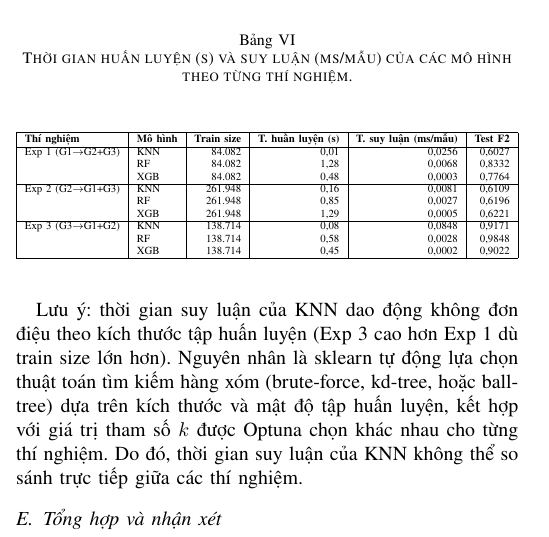
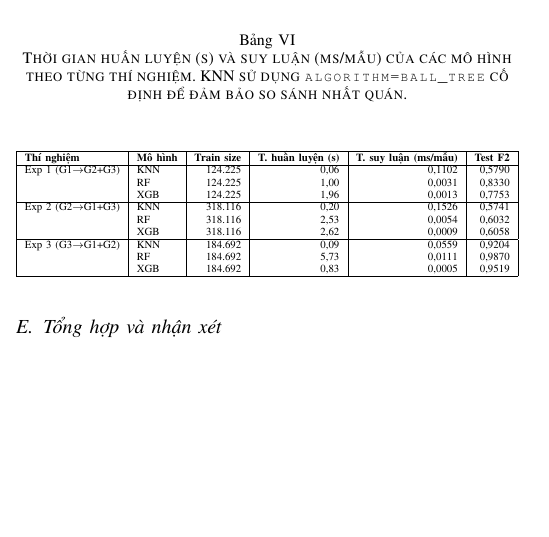
Before and after one commit to hoainn/HocMayATTT, a LaTeX paper (reports/LaTex/Main.tex, which reads reports/LaTex/chapters/05-thuc-nghiem.tex): part of one column of page 9 of 11, cut so that both start at the same text, the shorter picture padded with empty space. Compiled offline with pdfLaTeX; a missing font is replaced by an installed copy or a similar font; a LaTeX package or settings file that is missing is left out.

Commit message:
cố định KNN algorithm=ball_tree, cập nhật bảng timing và siêu tham số Optuna

```diff
--- a/reports/LaTex/chapters/05-thuc-nghiem.tex
+++ b/reports/LaTex/chapters/05-thuc-nghiem.tex
@@ -234,7 +234,7 @@ Về mặt lý thuyết, việc giảm từ 70+ đặc trưng xuống còn 18 đ
 \end{itemize}
 
 \begin{table}[H]
-\caption{Thời gian huấn luyện (s) và suy luận (ms/mẫu) của các mô hình theo từng thí nghiệm.}
+\caption{Thời gian huấn luyện (s) và suy luận (ms/mẫu) của các mô hình theo từng thí nghiệm. KNN sử dụng \texttt{algorithm=ball\_tree} cố định để đảm bảo so sánh nhất quán.}
 \label{tab:timing}
 \begin{center}
 \begin{adjustbox}{width=\linewidth}
@@ -242,24 +242,22 @@ Về mặt lý thuyết, việc giảm từ 70+ đặc trưng xuống còn 18 đ
 \hline
 \textbf{Thí nghiệm} & \textbf{Mô hình} & \textbf{Train size} & \textbf{T. huấn luyện (s)} & \textbf{T. suy luận (ms/mẫu)} & \textbf{Test F2} \\
 \hline
-Exp 1 (G1$\to$G2+G3) & KNN &  84.082 & 0,01 & 0,0256 & 0,6027 \\
-                      & RF  &  84.082 & 1,28 & 0,0068 & 0,8332 \\
-                      & XGB &  84.082 & 0,48 & 0,0003 & 0,7764 \\
+Exp 1 (G1$\to$G2+G3) & KNN & 124.225 & 0,06 & 0,1102 & 0,5790 \\
+                      & RF  & 124.225 & 1,00 & 0,0031 & 0,8330 \\
+                      & XGB & 124.225 & 1,96 & 0,0013 & 0,7753 \\
 \hline
-Exp 2 (G2$\to$G1+G3) & KNN & 261.948 & 0,16 & 0,0081 & 0,6109 \\
-                      & RF  & 261.948 & 0,85 & 0,0027 & 0,6196 \\
-                      & XGB & 261.948 & 1,29 & 0,0005 & 0,6221 \\
+Exp 2 (G2$\to$G1+G3) & KNN & 318.116 & 0,20 & 0,1526 & 0,5741 \\
+                      & RF  & 318.116 & 2,53 & 0,0054 & 0,6032 \\
+                      & XGB & 318.116 & 2,62 & 0,0009 & 0,6058 \\
 \hline
-Exp 3 (G3$\to$G1+G2) & KNN & 138.714 & 0,08 & 0,0848 & 0,9171 \\
-                      & RF  & 138.714 & 0,58 & 0,0028 & 0,9848 \\
-                      & XGB & 138.714 & 0,45 & 0,0002 & 0,9022 \\
+Exp 3 (G3$\to$G1+G2) & KNN & 184.692 & 0,09 & 0,0559 & 0,9204 \\
+                      & RF  & 184.692 & 5,73 & 0,0111 & 0,9870 \\
+                      & XGB & 184.692 & 0,83 & 0,0005 & 0,9519 \\
 \hline
 \end{tabular}
 \end{adjustbox}
 \end{center}
 \end{table}
-
-Lưu ý: thời gian suy luận của KNN dao động không đơn điệu theo kích thước tập huấn luyện (Exp 3 cao hơn Exp 1 dù train size lớn hơn). Nguyên nhân là sklearn tự động lựa chọn thuật toán tìm kiếm hàng xóm (brute-force, kd-tree, hoặc ball-tree) dựa trên kích thước và mật độ tập huấn luyện, kết hợp với giá trị tham số $k$ được Optuna chọn khác nhau cho từng thí nghiệm. Do đó, thời gian suy luận của KNN không thể so sánh trực tiếp giữa các thí nghiệm.
 
 \subsection{Tổng hợp và nhận xét}
 
```
Also changed, not shown: reports/Pdf/Main.pdf, reports/LaTex/chapters/05-thuc-nghiem.tex (8 more changed lines), 1 other file.
